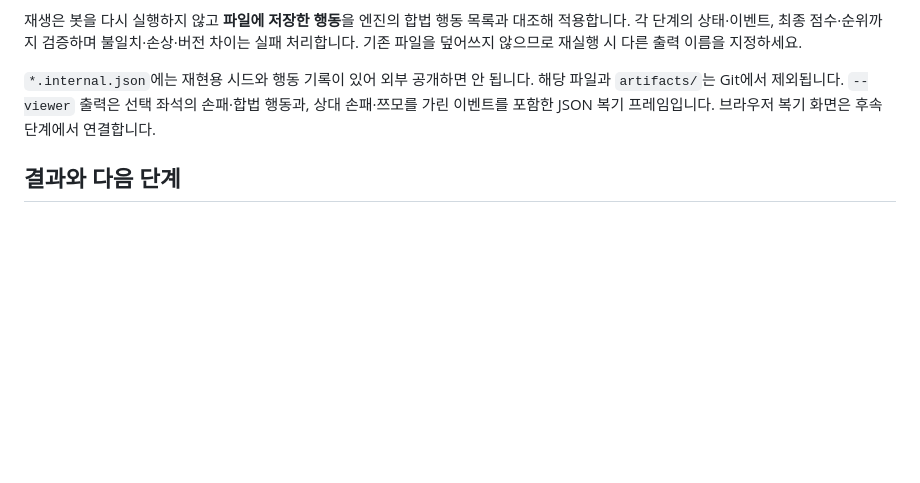
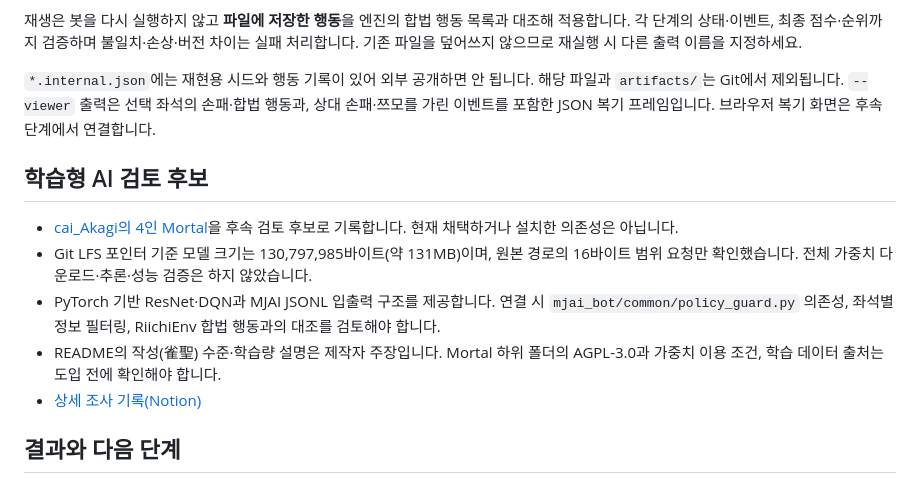
Before and after one commit to ddd22mm/mapago, a Markdown page: README.md, the part around the change. Drawn GitHub-style; blank space fills up the shorter version.

Commit message:
docs: record cai Akagi Mortal as an AI candidate

```diff
--- a/README.md
+++ b/README.md
@@ -58,6 +58,14 @@ uv run --locked python -m mapago_tools.match replay artifacts/match-001.internal
 
 `*.internal.json`에는 재현용 시드와 행동 기록이 있어 외부 공개하면 안 됩니다. 해당 파일과 `artifacts/`는 Git에서 제외됩니다. `--viewer` 출력은 선택 좌석의 손패·합법 행동과, 상대 손패·쯔모를 가린 이벤트를 포함한 JSON 복기 프레임입니다. 브라우저 복기 화면은 후속 단계에서 연결합니다.
 
+## 학습형 AI 검토 후보
+
+- [cai_Akagi의 4인 Mortal](https://github.com/caizizhen/cai_Akagi/tree/main/mjai_bot/mortal)을 후속 검토 후보로 기록합니다. 현재 채택하거나 설치한 의존성은 아닙니다.
+- Git LFS 포인터 기준 모델 크기는 130,797,985바이트(약 131MB)이며, 원본 경로의 16바이트 범위 요청만 확인했습니다. 전체 가중치 다운로드·추론·성능 검증은 하지 않았습니다.
+- PyTorch 기반 ResNet·DQN과 MJAI JSONL 입출력 구조를 제공합니다. 연결 시 `mjai_bot/common/policy_guard.py` 의존성, 좌석별 정보 필터링, RiichiEnv 합법 행동과의 대조를 검토해야 합니다.
+- README의 작성(雀聖) 수준·학습량 설명은 제작자 주장입니다. Mortal 하위 폴더의 AGPL-3.0과 가중치 이용 조건, 학습 데이터 출처는 도입 전에 확인해야 합니다.
+- [상세 조사 기록(Notion)](https://app.notion.com/p/4080404e433381d8bc38ccaa347bd243)
+
 ## 결과와 다음 단계
 
 - [1단계 조사 기록](docs/stage-1-engine-review.md): 후보 비교, 설치, API, 규칙, 라이선스와 미해결 항목
```
